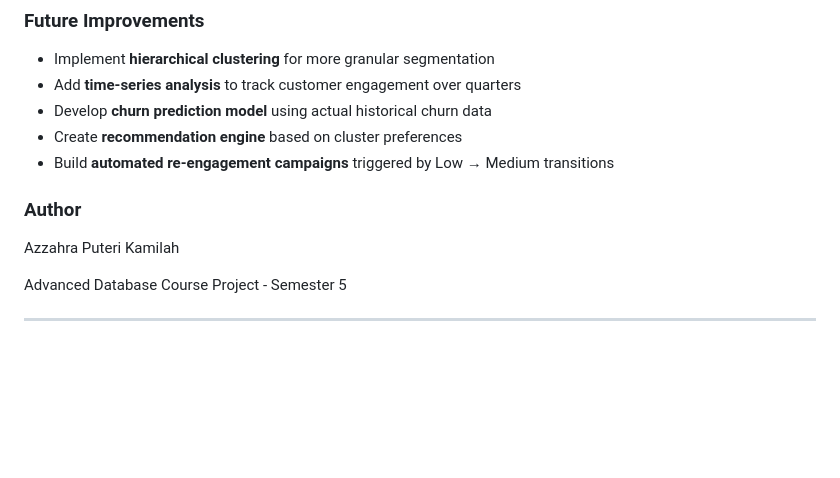
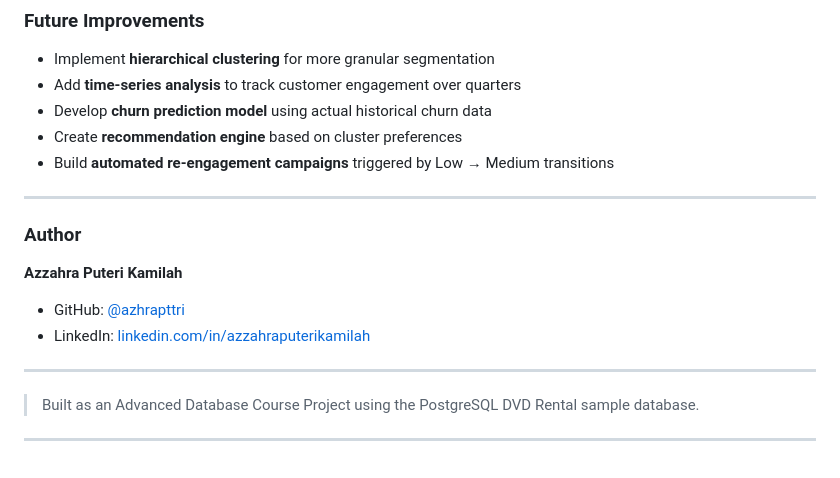
Before and after one commit to azhrapttri/Customer-Activity-Segmentation, a Markdown page: README.md, the part around the change. Drawn GitHub-style; blank space fills up the shorter version.

```diff
--- a/README.md
+++ b/README.md
@@ -201,10 +201,16 @@ The DVD Rental database is a legacy dataset from 2005 containing transactional r
 - Create **recommendation engine** based on cluster preferences
 - Build **automated re-engagement campaigns** triggered by Low → Medium transitions
 
+---
+
 ### Author
 
-Azzahra Puteri Kamilah
-
-Advanced Database Course Project - Semester 5
+**Azzahra Puteri Kamilah**
+- GitHub: [@azhrapttri](https://github.com/azhrapttri)
+- LinkedIn: [linkedin.com/in/azzahraputerikamilah](www.linkedin.com/in/azzahraputerikamilah)
 
 ---
+
+> Built as an Advanced Database Course Project using the PostgreSQL DVD Rental sample database.
+
+---
```
